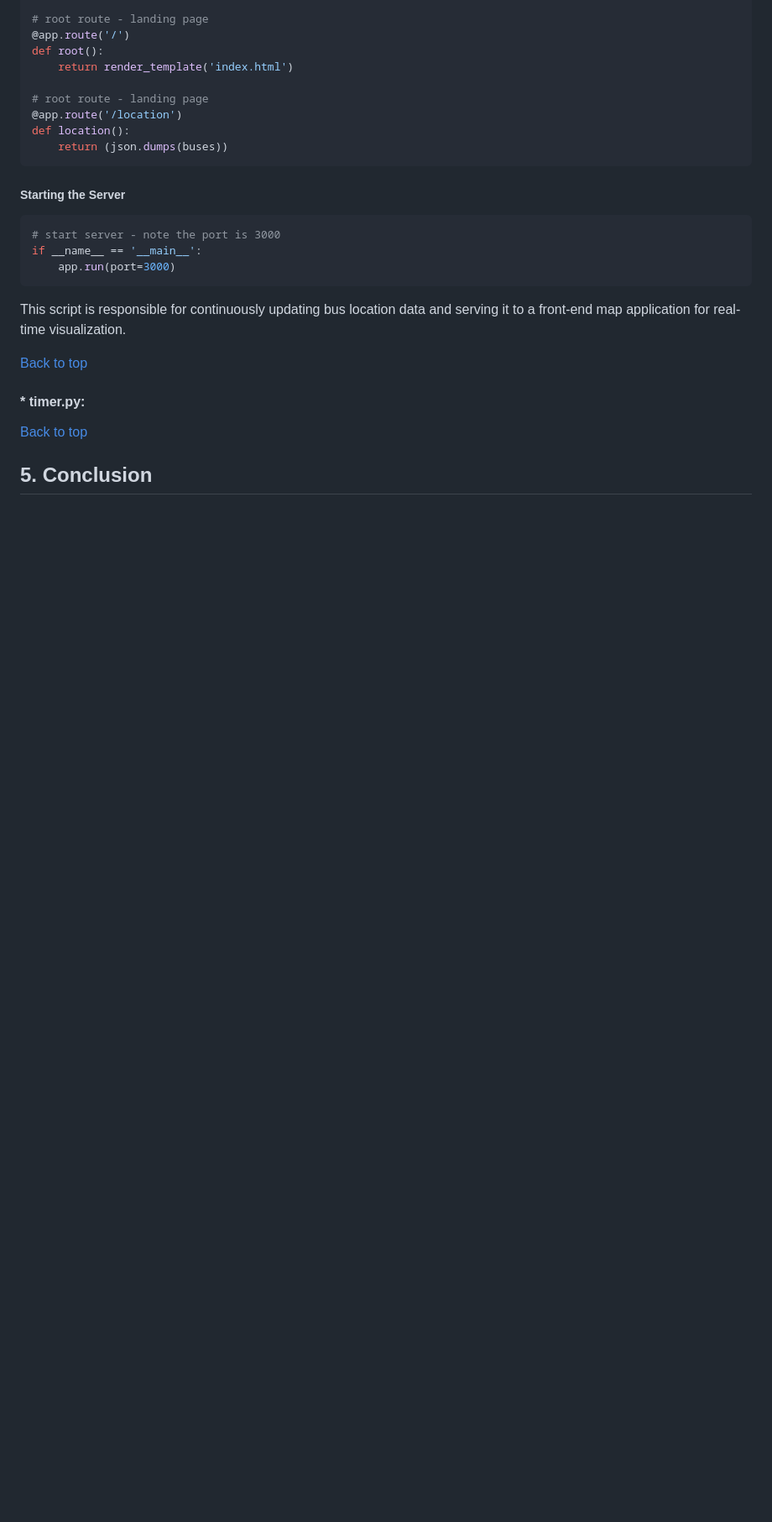
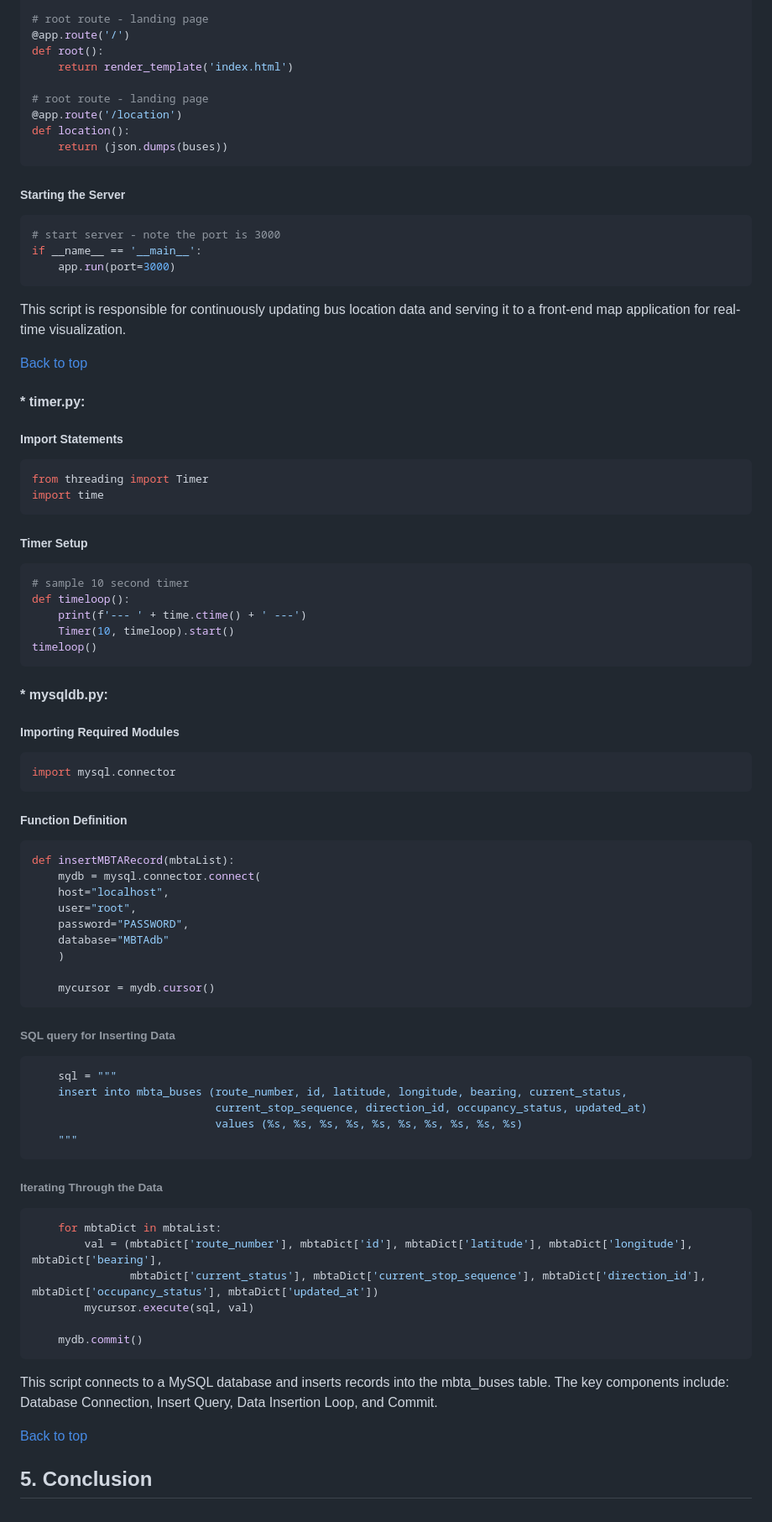
Before and after one commit to npedraza09/Transit-Data-Application, a Markdown page: index.md, the part around the change. Shown at 84% size. Drawn GitHub-style; blank space fills up the shorter version.

````diff
--- a/index.md
+++ b/index.md
@@ -327,8 +327,61 @@ This script is responsible for continuously updating bus location data and servi
 
 #### * timer.py:
 
+##### Import Statements
+```python
+from threading import Timer
+import time
+```
+
+##### Timer Setup
+```python
+# sample 10 second timer
+def timeloop():
+    print(f'--- ' + time.ctime() + ' ---')
+    Timer(10, timeloop).start()
+timeloop()
+```
 
 
+#### * mysqldb.py:
+
+##### Importing Required Modules
+```python
+import mysql.connector
+```
+
+##### Function Definition
+```python
+def insertMBTARecord(mbtaList):
+    mydb = mysql.connector.connect(
+    host="localhost",
+    user="root",
+    password="PASSWORD",
+    database="MBTAdb"
+    )
+
+    mycursor = mydb.cursor()
+```
+
+###### SQL query for Inserting Data
+```python
+    sql = """
+    insert into mbta_buses (route_number, id, latitude, longitude, bearing, current_status,
+                            current_stop_sequence, direction_id, occupancy_status, updated_at)
+                            values (%s, %s, %s, %s, %s, %s, %s, %s, %s, %s)
+    """
+```
+
+###### Iterating Through the Data
+```python
+    for mbtaDict in mbtaList:
+        val = (mbtaDict['route_number'], mbtaDict['id'], mbtaDict['latitude'], mbtaDict['longitude'], mbtaDict['bearing'],
+               mbtaDict['current_status'], mbtaDict['current_stop_sequence'], mbtaDict['direction_id'], mbtaDict['occupancy_status'], mbtaDict['updated_at'])
+        mycursor.execute(sql, val)
+
+    mydb.commit()
+```
+This script connects to a MySQL database and inserts records into the mbta_buses table. The key components include: Database Connection, Insert Query, Data Insertion Loop, and Commit.
 
 
 [Back to top](#Index)
````
